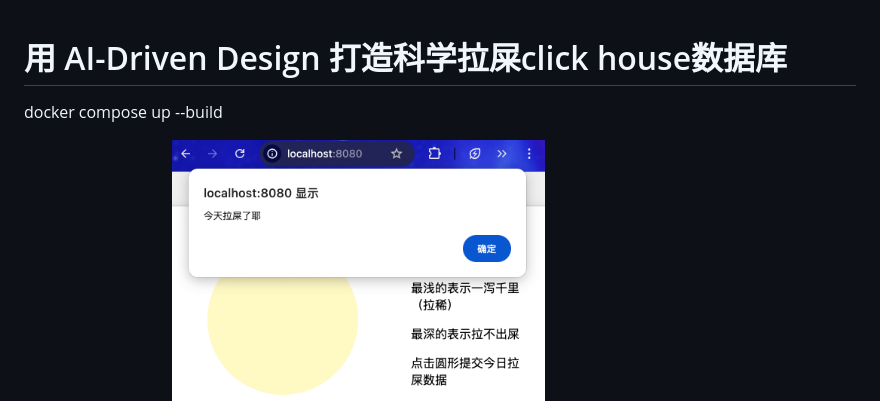
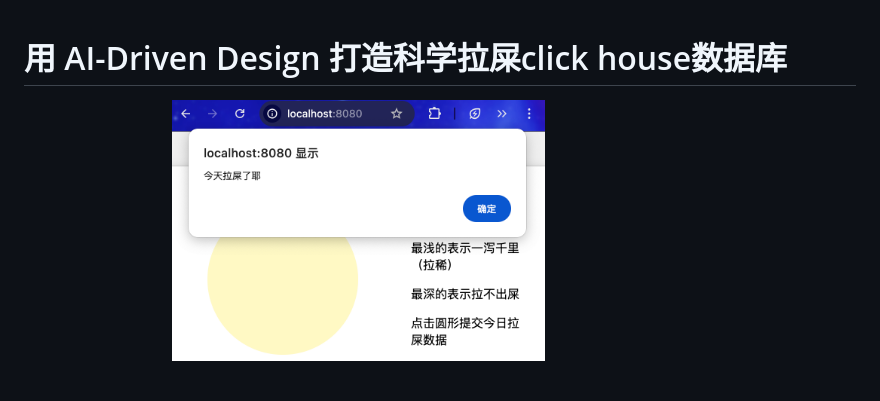
Before and after one commit to p-program/shit, a Markdown page: readme.md, the part around one of its changes. Rendered like a GitHub page; blank space fills up the shorter version.

```diff
--- a/readme.md
+++ b/readme.md
@@ -1,7 +1,5 @@
 
 # 用 AI-Driven Design 打造科学拉屎click house数据库
-
-docker compose up --build
 
 关注个人拉屎健康：
 ![img](/doc/mac.png)
```
Also changed, not shown: other parts of readme.md (+1 -1 lines).
